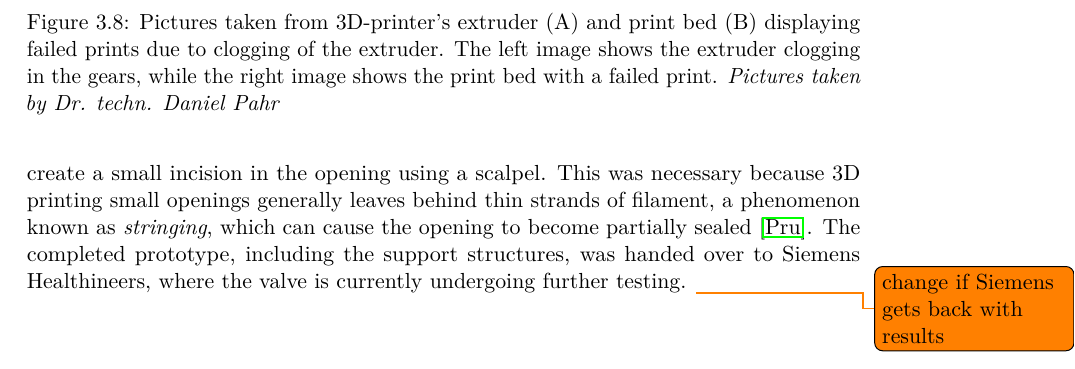
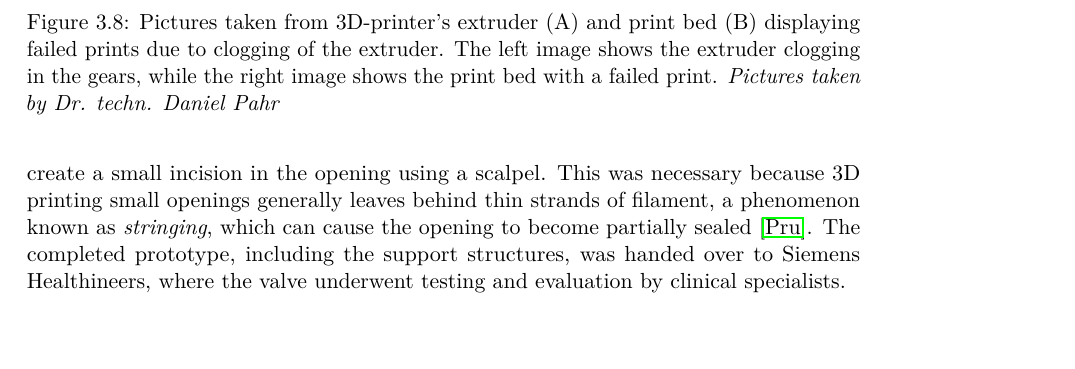
Before and after one commit to TheSeibei/Bachelor_thesis, a LaTeX thesis (thesis.tex, which reads chapters/methodology.tex): part of page 41 of 64, cut so that both start at the same text. Compiled offline with pdfLaTeX.

Commit message:
methodology

```diff
--- a/chapters/methodology.tex
+++ b/chapters/methodology.tex
@@ -327,4 +327,4 @@ This resulted in a print using the desired material that appeared intact at firs
 
 However, there were concerns that the TPU might not adhere sufficiently to the PVA supports during printing, potentially resulting in print defects in the model. Therefore, PLA supports were initially used instead. Ultimately, this proved to be the right choice for this particular application, as the PLA and TPU adhered strongly enough to ensure a successful print while still allowing the valve to be easily peeled away from the support material after completion. As hoped, this resulted in a perfectly smooth underside. Furthermore, the gap within the valve opening was preserved. Although as for the print settings such as temperature, speed, retraction- and flow-rate, etc. all parameters were set as recommended by the filament manufacturer \cite{recreusFilamentFilaflex60} working with a highly flexible filament resulted being tedious and required several attempts to produce a successful print. The TPU60A was prone to clog inside the extruder which resulted in failed prints as the material could not be applied fast enough as an example of this is displayed in Image~\ref{fig:failed_prints}. The final slicer settings are listed in Table. \todo{make Table}
 
-The only remaining step was to manually remove any excess strands of filament and create a small incision in the opening using a scalpel. This was necessary because 3D printing small openings generally leaves behind thin strands of filament, a phenomenon known as \emph{stringing}, which can cause the opening to become partially sealed \cite{prusa_stringing_oozing}. The completed prototype, including the support structures, was handed over to Siemens Healthineers, where the valve is currently undergoing further testing. \todo{change if Siemens gets back with results}
+The only remaining step was to manually remove any excess strands of filament and create a small incision in the opening using a scalpel. This was necessary because 3D printing small openings generally leaves behind thin strands of filament, a phenomenon known as \emph{stringing}, which can cause the opening to become partially sealed \cite{prusa_stringing_oozing}. The completed prototype, including the support structures, was handed over to Siemens Healthineers, where the valve underwent testing and evaluation by clinical specialists.
```
Also changed, not shown: 1 other file.
